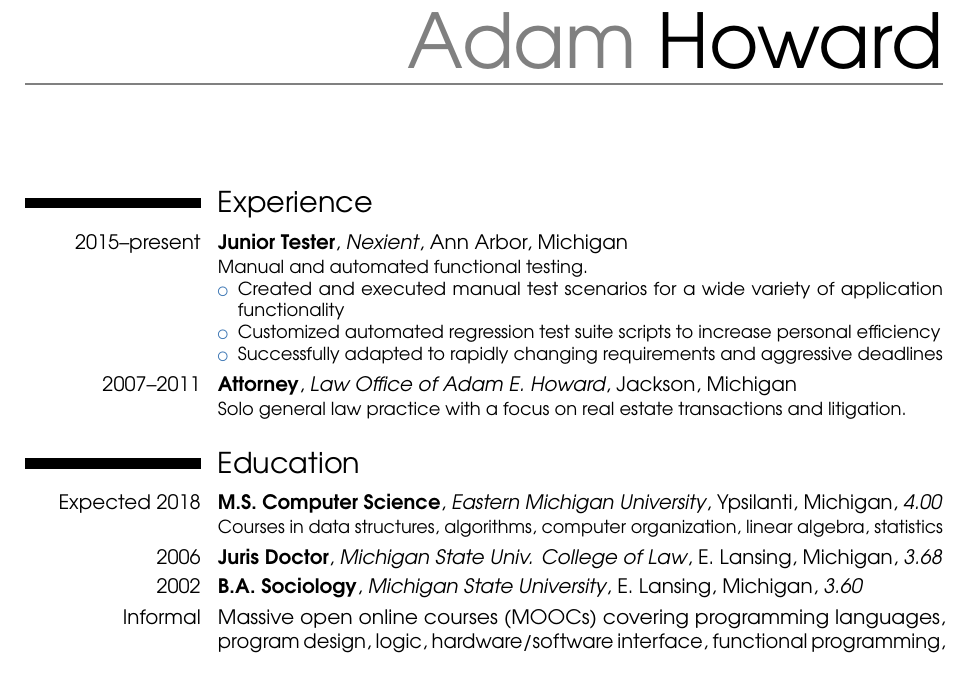
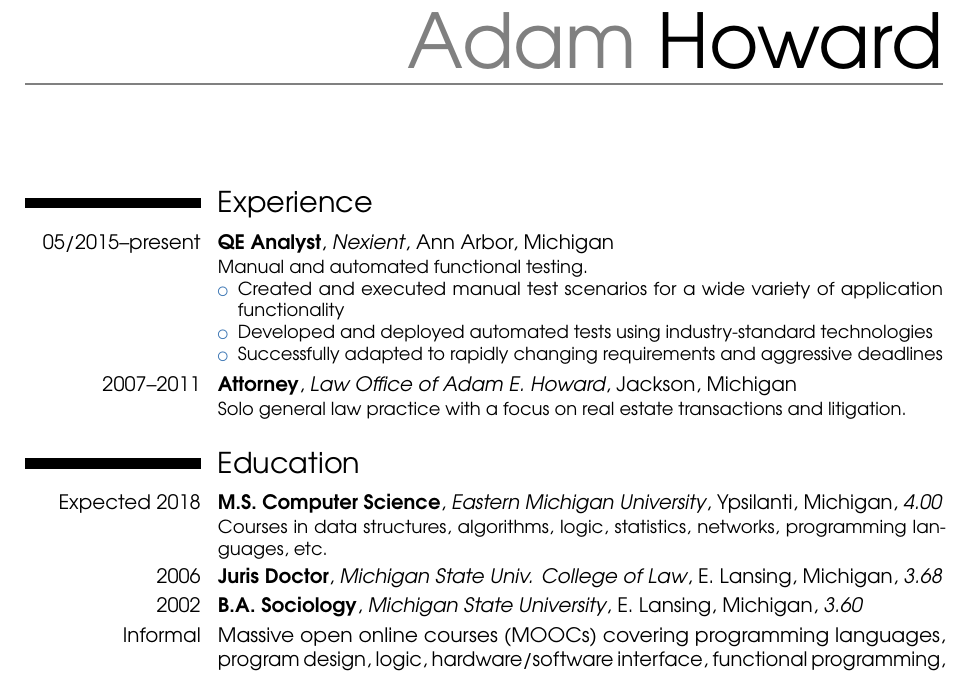
Before and after one commit to howardad/resume, a LaTeX CV (adam-howard-resume.tex): part of the page, cut so that both start at the same text. Compiled offline with pdfLaTeX.

Commit message:
Update work history and classes taken

```diff
--- a/adam-howard-resume.tex
+++ b/adam-howard-resume.tex
@@ -58,10 +58,10 @@
 
 \section{Experience}
 %\subsection{Vocational}
-\cventry{2015--present}{Junior Tester}{Nexient}{Ann Arbor, Michigan}{}{Manual and automated functional testing.%
+\cventry{05/2015--present}{QE Analyst}{Nexient}{Ann Arbor, Michigan}{}{Manual and automated functional testing.%
 \begin{itemize}%
 \item Created and executed manual test scenarios for a wide variety of application functionality
-\item Customized automated regression test suite scripts to increase personal efficiency
+\item Developed and deployed automated tests using industry-standard technologies
 \item Successfully adapted to rapidly changing requirements and aggressive deadlines
 \end{itemize}}%
 \cventry{2007--2011}{Attorney}{Law Office of Adam E. Howard}{Jackson, Michigan}{}{Solo general law practice with a focus on real estate transactions and litigation.}%
@@ -70,7 +70,7 @@
 %\cventry{year--year}{Job title}{Employer}{City}{}{Description}
 
 \section{Education}
-\cventry{Expected 2018}{M.S. Computer Science}{Eastern Michigan University}{Ypsilanti, Michigan}{\textit{4.00}}{Courses in data structures, algorithms, computer organization, linear algebra, statistics}  % arguments 3 to 6 can be left empty
+\cventry{Expected 2018}{M.S. Computer Science}{Eastern Michigan University}{Ypsilanti, Michigan}{\textit{4.00}}{Courses in data structures, algorithms, logic, statistics, networks, programming languages, etc.}  % arguments 3 to 6 can be left empty
 \cventry{2006}{Juris Doctor}{Michigan State Univ. College of Law}{E. Lansing, Michigan}{\textit{3.68}}{}
 \cventry{2002}{B.A. Sociology}{Michigan State University}{E. Lansing, Michigan}{\textit{3.60}}{}
 \cvitem{Informal}{Massive open online courses (MOOCs) covering programming languages, program design, logic, hardware/software interface, functional programming, Android, cloud services, and more. Details available on request.}
```
Also changed, not shown: adam-howard-resume.pdf.
